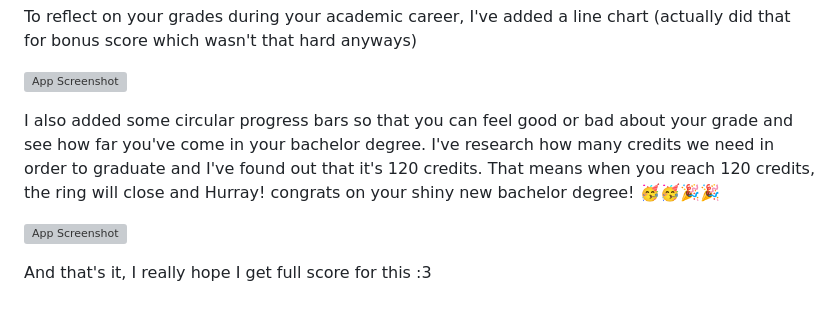
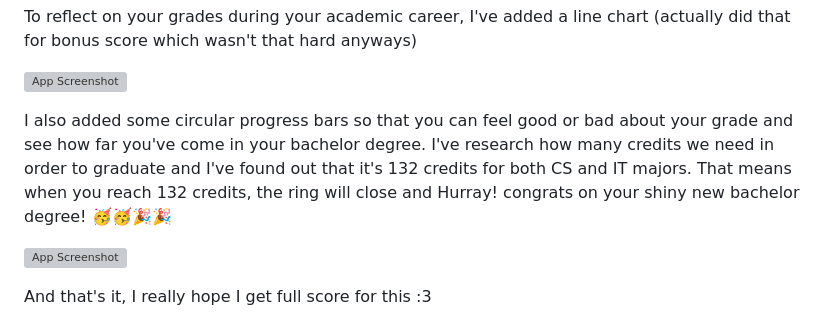
Before and after one commit to u6411325/acm.github.io, a Markdown page: README.md, the part around the change. Drawn GitHub-style; grey boxes are pictures that could not be loaded.

```diff
--- a/README.md
+++ b/README.md
@@ -42,7 +42,7 @@ To reflect on your grades during your academic career, I've added a line chart (
 
 ![App Screenshot](https://raw.githubusercontent.com/u6411325/u6411325.github.io/046c10cd8072719f4e31ad887ce92ddf673b16b4/screenshot/Linechart.png)
 
-I also added some circular progress bars so that you can feel good or bad about your grade and see how far you've come in your bachelor degree. I've research how many credits we need in order to graduate and I've found out that it's 120 credits. That means when you reach 120 credits, the ring will close and Hurray! congrats on your shiny new bachelor degree! 🥳🥳🎉🎉
+I also added some circular progress bars so that you can feel good or bad about your grade and see how far you've come in your bachelor degree. I've research how many credits we need in order to graduate and I've found out that it's 132 credits for both CS and IT majors. That means when you reach 132 credits, the ring will close and Hurray! congrats on your shiny new bachelor degree! 🥳🥳🎉🎉
 
 ![App Screenshot](https://raw.githubusercontent.com/u6411325/u6411325.github.io/046c10cd8072719f4e31ad887ce92ddf673b16b4/screenshot/GPAandCredits.png)
 
```
